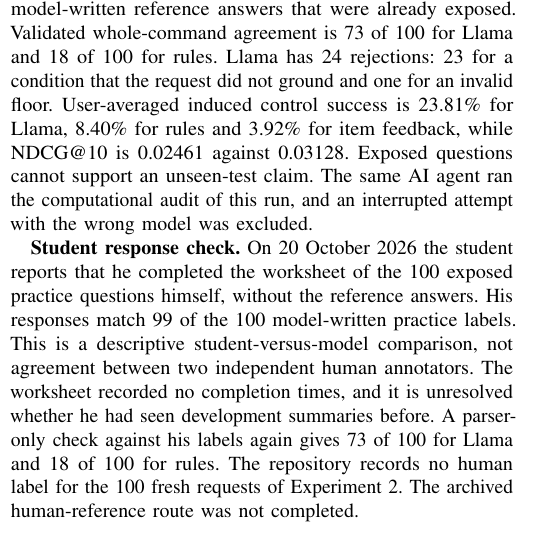
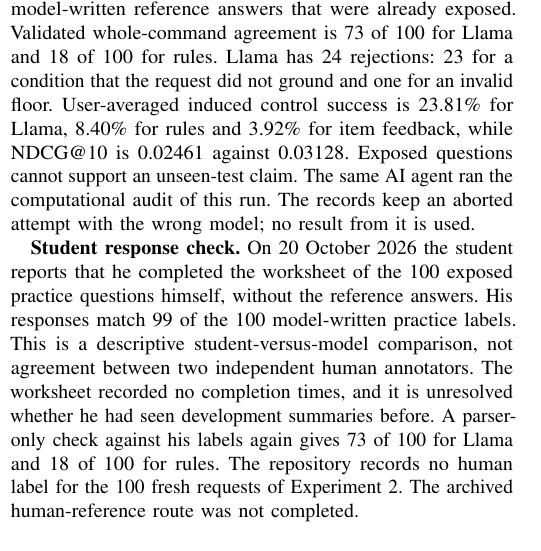
Before and after one commit to vibhormalik95-hue/FP, a LaTeX paper (paper/research-paper-2026-11-14.tex): part of one column of page 3 of 8, cut so that both start at the same text. Compiled offline with pdfLaTeX; a missing font is replaced by an installed copy or a similar font; a LaTeX package or settings file that is missing is left out.

Commit message:
State the excluded practice attempt as the run record states it
The practice-run record keeps an aborted attempt with the wrong model
and uses no result from it. The sentence in Section V now says this.
The PDF is rebuilt (8 pages).

Co-Authored-By: Claude Fable 5.2 <noreply@anthropic.com>
Claude-Session: https://claude.ai/code/session_01Np9UoWRwfigvavFBuGZ6a5

```diff
--- a/paper/research-paper-2026-11-14.tex
+++ b/paper/research-paper-2026-11-14.tex
@@ -163,7 +163,7 @@ The backbone is weak. HR@1 per seed is 0.000\%, 0.347\% and 0.462\%, so one seed
 A later recomputation reproduced all 25,950 top-ten lists, but 2,009 full-ranking hashes and all 5,190 request-score hashes (2,595 user-seed score vectors) differed. The original score vectors were not saved, so the size of the difference is unknown and the cause is unresolved. A complete replay is not established.
 
 \section{Exposed Practice Evaluation}
-A practice run of 14 October 2026 used 100 questions and model-written reference answers that were already exposed. Validated whole-command agreement is 73 of 100 for Llama and 18 of 100 for rules. Llama has 24 rejections: 23 for a condition that the request did not ground and one for an invalid floor. User-averaged induced control success is 23.81\% for Llama, 8.40\% for rules and 3.92\% for item feedback, while NDCG@10 is 0.02461 against 0.03128. Exposed questions cannot support an unseen-test claim. The same AI agent ran the computational audit of this run, and an interrupted attempt with the wrong model was excluded.
+A practice run of 14 October 2026 used 100 questions and model-written reference answers that were already exposed. Validated whole-command agreement is 73 of 100 for Llama and 18 of 100 for rules. Llama has 24 rejections: 23 for a condition that the request did not ground and one for an invalid floor. User-averaged induced control success is 23.81\% for Llama, 8.40\% for rules and 3.92\% for item feedback, while NDCG@10 is 0.02461 against 0.03128. Exposed questions cannot support an unseen-test claim. The same AI agent ran the computational audit of this run. The records keep an aborted attempt with the wrong model; no result from it is used.
 
 \textbf{Student response check.} On 20 October 2026 the student reports that he completed the worksheet of the 100 exposed practice questions himself, without the reference answers. His responses match 99 of the 100 model-written practice labels. This is a descriptive student-versus-model comparison, not agreement between two independent human annotators. The worksheet recorded no completion times, and it is unresolved whether he had seen development summaries before. A parser-only check against his labels again gives 73 of 100 for Llama and 18 of 100 for rules. The repository records no human label for the 100 fresh requests of Experiment 2. The archived human-reference route was not completed.
 
```
Also changed, not shown: paper/research-paper-2026-11-14.pdf.
